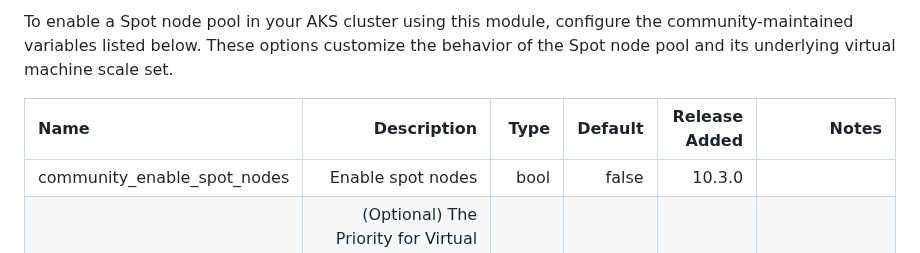
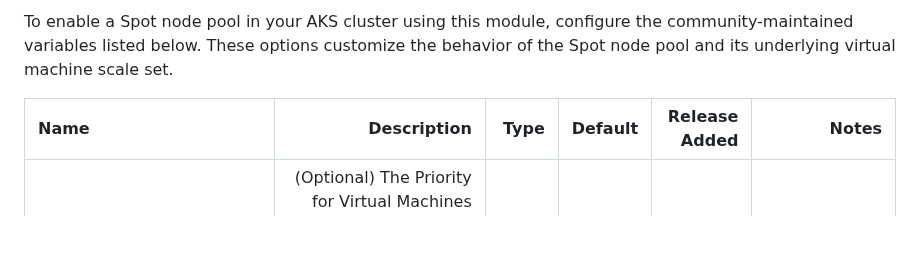
Before and after one commit to sassoftware/viya4-iac-azure, a Markdown page: docs/community/community_config_vars.md, the part around the change. GitHub-like rendering; blank space fills up the shorter version.

Commit message:
Removing community_enable_spot_nodes configuration field from documentation.
Signed-off-by: frozentank <frozentank@gmail.com>

```diff
--- a/docs/community/community_config_vars.md
+++ b/docs/community/community_config_vars.md
@@ -24,7 +24,6 @@ To enable a Spot node pool in your AKS cluster using this module, configure the
 
 | Name | Description | Type | Default | Release Added | Notes |
 | :--- | ---: | ---: | ---: | ---: | ---: |
-| community_enable_spot_nodes | Enable spot nodes | bool | false | 10.3.0 | |
 | community_priority | (Optional) The Priority for Virtual Machines within the Virtual Machine Scale Set that powers this Node Pool. Possible values are Regular and Spot. Defaults to Regular. Changing this forces a new resource to be created. | string | `Regular` | 10.3.0 | Changing this to Spot enables the Spot node pool functionality |
 | community_eviction_policy | (Optional) The Eviction Policy which should be used for Virtual Machines within the Virtual Machine Scale Set powering this Node Pool. Possible values are Deallocate and Delete. Changing this forces a new resource to be created. | string | `Delete` | 10.3.0 | |
 | community_spot_max_price | (Optional) The maximum price you're willing to pay in USD per Virtual Machine. Valid values are -1 (the current on-demand price for a Virtual Machine) or a positive value with up to five decimal places. Changing this forces a new resource to be created. | string | `-1` | 10.3.0 | |
```
